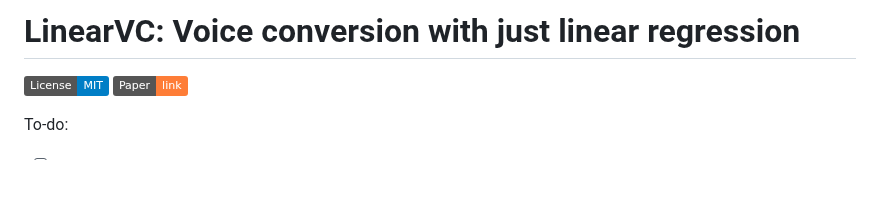
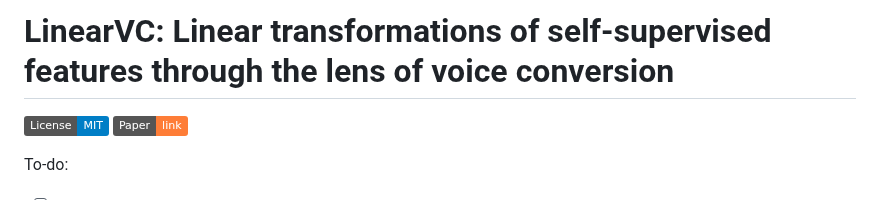
Before and after one commit to kamperh/linearvc, a Markdown page: readme.md, the part around the change. Rendered like a GitHub page; badges without logos; blank space fills up the shorter version.

```diff
--- a/readme.md
+++ b/readme.md
@@ -1,4 +1,4 @@
-# LinearVC: Voice conversion with just linear regression
+# LinearVC: Linear transformations of self-supervised features through the lens of voice conversion
 
 [![License: MIT](https://img.shields.io/badge/License-MIT-blue.svg)](license.md)
 [![paper](https://img.shields.io/badge/Paper-link-important)](https://arxiv.org/abs/2506.01510)
```
